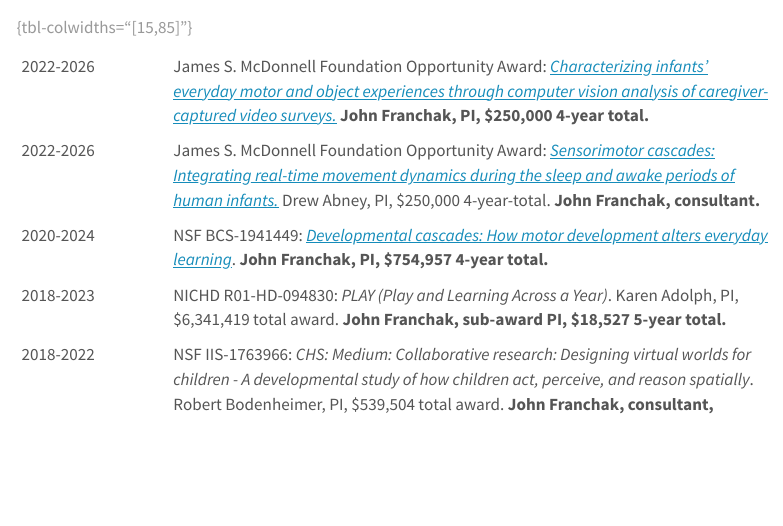
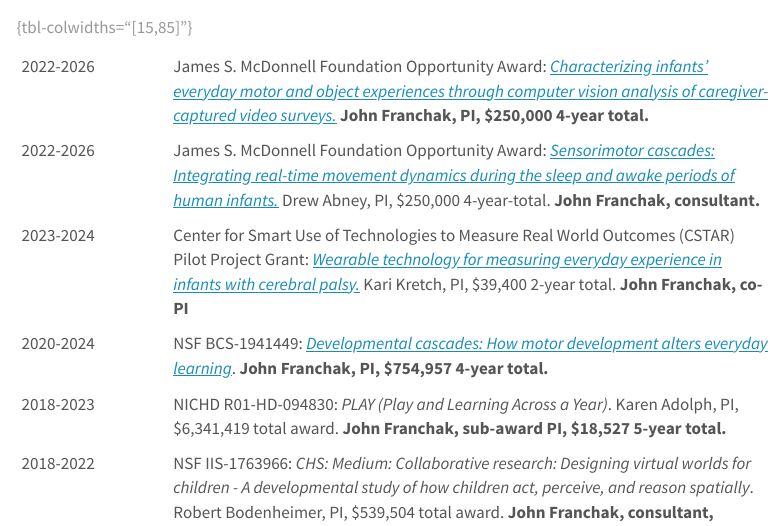
Before and after one commit to JohnFranchak/padlab_quarto, a Quarto document (Franchak_cv.qmd): the page in a window 1100 px wide, from 1640 px down. Rendered offline with R 4.5, knitr and Pandoc in place of Quarto, with nearby package versions; menus at the side of the page are left out.

Commit message:
updated cstar

```diff
--- a/Franchak_cv.qmd
+++ b/Franchak_cv.qmd
@@ -87,6 +87,7 @@
 |--|--------|
 | 2022-2026 | James S. McDonnell Foundation Opportunity Award: [*Characterizing infants' everyday motor and object experiences through computer vision analysis of caregiver-captured video surveys.*](https://doi.org/10.37717/2022-3803) **John Franchak, PI, $250,000 4-year total.** |
 | 2022-2026 | James S. McDonnell Foundation Opportunity Award: [*Sensorimotor cascades: Integrating real-time movement dynamics during the sleep and awake periods of human infants.*]() Drew Abney, PI, $250,000 4-year-total. **John Franchak, consultant.** |
+| 2023-2024 | Center for Smart Use of Technologies to Measure Real World Outcomes (CSTAR) Pilot Project Grant: [*Wearable technology for measuring everyday experience in infants with cerebral palsy.*](https://www.sralab.org/cstar/2023-awardee-kari-kretch-pt-dpt-phd) Kari Kretch, PI, $39,400 2-year total. **John Franchak, co-PI** |
 | 2020-2024 | NSF BCS-1941449: [*Developmental cascades: How motor development alters everyday learning*](https://www.nsf.gov/awardsearch/showAward?AWD_ID=1941449&HistoricalAwards=false). **John Franchak, PI, $754,957 4-year total.** |
 | 2018-2023	| NICHD R01-HD-094830: *PLAY (Play and Learning Across a Year)*. Karen Adolph, PI, $6,341,419 total award. **John Franchak, sub-award PI, $18,527 5-year total.** |
 | 2018-2022	| NSF IIS-1763966: *CHS: Medium: Collaborative research: Designing virtual worlds for children - A developmental study of how children act, perceive, and reason spatially*. Robert Bodenheimer, PI, $539,504 total award. **John Franchak, consultant, $24,000 4-year total.** |
```
